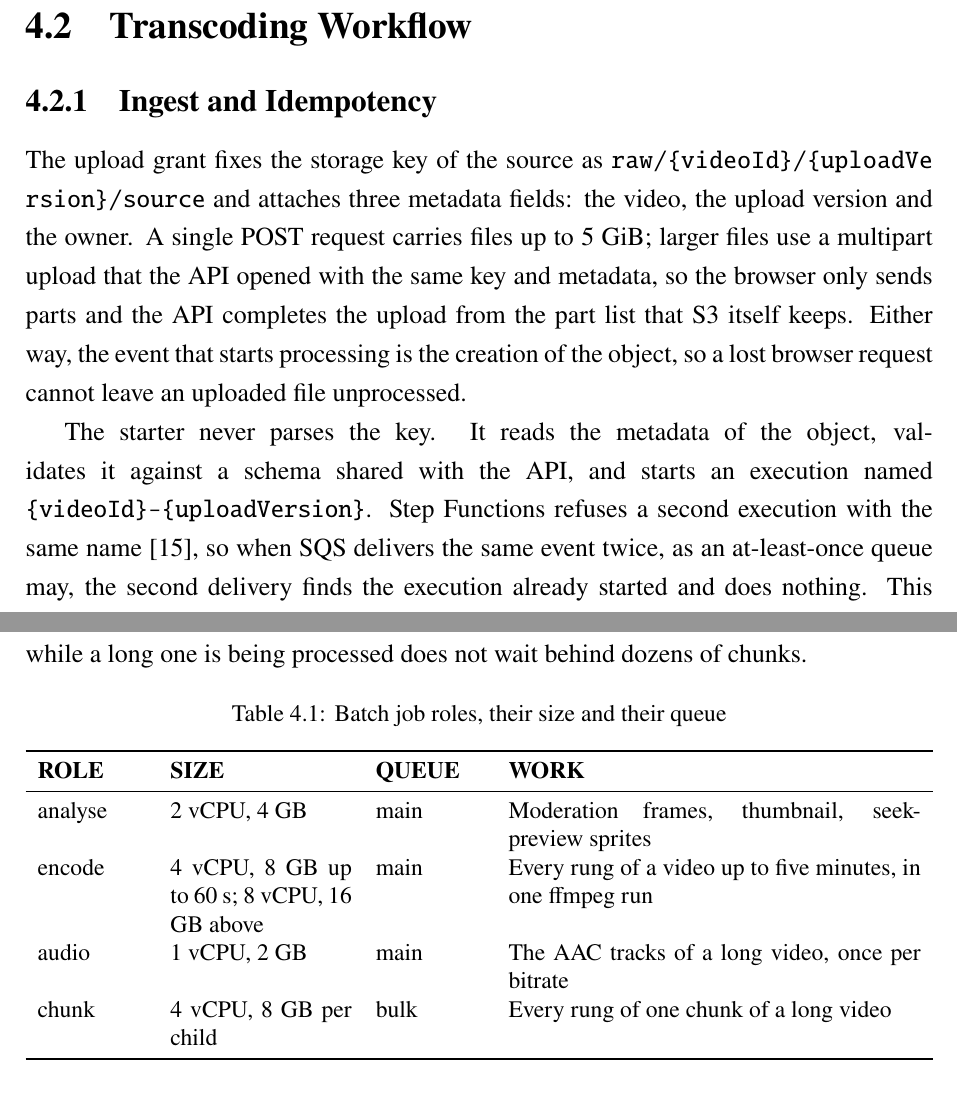
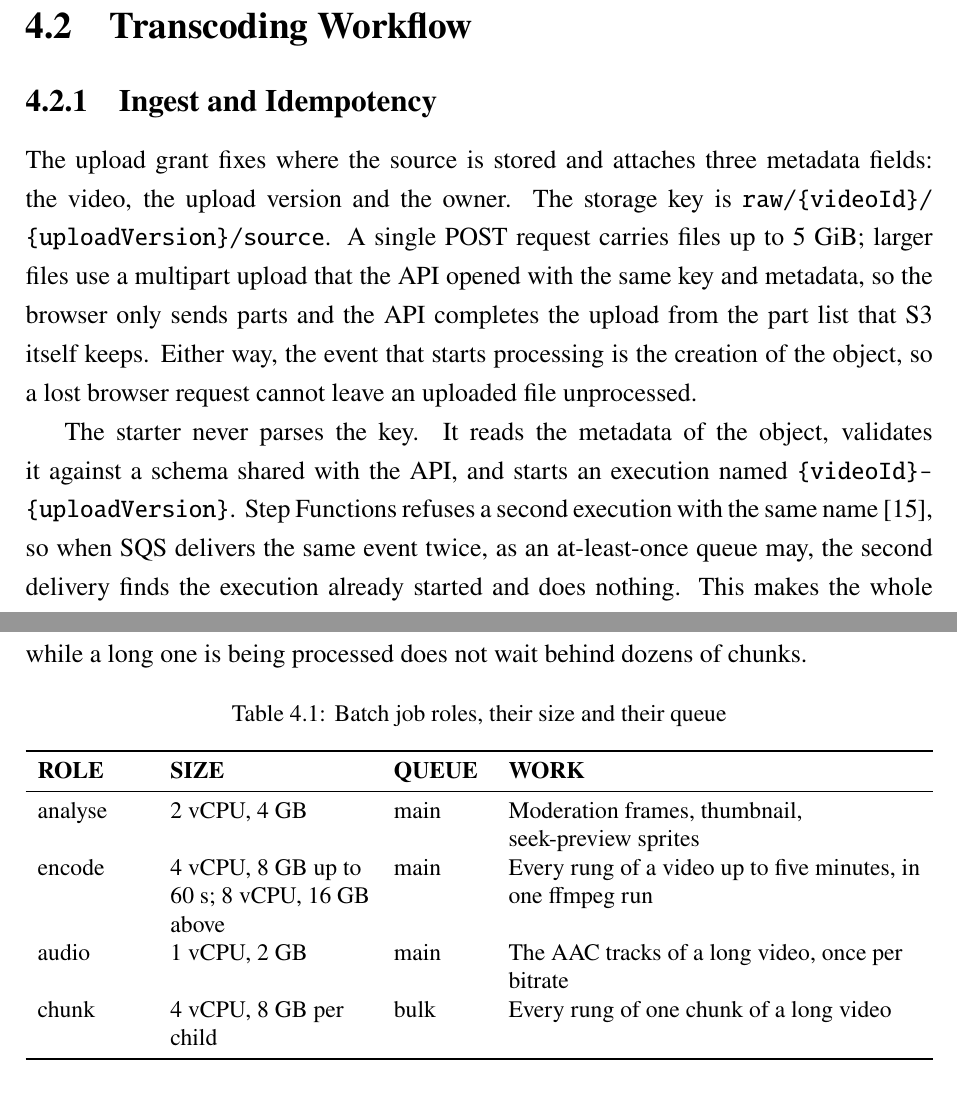
Before and after one commit to DinhQuocCuong28664/DACNTT_VideoStreaming, a LaTeX thesis (report/main.tex, which reads report/chapters/chap4.tex): two parts of pages 57 and 59 of 136, joined at a grey line, cut so that both start at the same text. Compiled offline with pdfLaTeX; a LaTeX package or settings file that is missing is left out.

Commit message:
docs(report): fix path breaks, ragged table columns and sequence label overlaps

```diff
--- a/report/chapters/chap4.tex
+++ b/report/chapters/chap4.tex
@@ -73,15 +73,16 @@ the CDN caches segments and every viewer shares the same cached copies.
 \subsection{Ingest and Idempotency}
 \label{sec:ingest}
 
-The upload grant fixes the storage key of the source as
-\path{raw/{videoId}/{uploadVersion}/source} and attaches three metadata fields: the video, the upload version and the owner. A single POST
+The upload grant fixes where the source is stored and attaches three metadata fields: the video, the
+upload version and the owner. The storage key is
+\texttt{raw/\allowbreak\{videoId\}/\allowbreak\{uploadVersion\}/\allowbreak source}. A single POST
 request carries files up to 5~GiB; larger files use a multipart upload that the API opened with the
 same key and metadata, so the browser only sends parts and the API completes the upload from the part
 list that S3 itself keeps. Either way, the event that starts processing is the creation of the
 object, so a lost browser request cannot leave an uploaded file unprocessed.
 
 The starter never parses the key. It reads the metadata of the object, validates it against a schema
-shared with the API, and starts an execution named \texttt{\{videoId\}-\{uploadVersion\}}. Step
+shared with the API, and starts an execution named \texttt{\{videoId\}-\allowbreak\{uploadVersion\}}. Step
 Functions refuses a second execution with the same name~\cite{awsstepfunctions}, so when SQS delivers
 the same event twice, as an at-least-once queue may, the second delivery finds the execution already
 started and does nothing. This makes the whole pipeline idempotent without a table of processed
@@ -138,7 +139,7 @@ while a long one is being processed does not wait behind dozens of chunks.
 \caption{Batch job roles, their size and their queue}
 \label{tab:compute-roles}
 \small
-\begin{tabularx}{\textwidth}{p{0.12\textwidth} p{0.2\textwidth} p{0.12\textwidth} X}
+\begin{tabularx}{\textwidth}{>{\raggedright\arraybackslash}p{0.12\textwidth} >{\raggedright\arraybackslash}p{0.22\textwidth} >{\raggedright\arraybackslash}p{0.10\textwidth} >{\raggedright\arraybackslash}X}
 \toprule
 \textbf{ROLE} & \textbf{SIZE} & \textbf{QUEUE} & \textbf{WORK} \\
 \midrule
```
Also changed, not shown: report/chapters/chap5.tex (+4 -4 lines), docs/diagrams/17-playback-sequence.png, docs/diagrams/18-verification-sequence.png, docs/diagrams/19-moderation-sequence.png, report/images/17-playback-sequence.png, report/images/18-verification-sequence.png, report/images/19-moderation-sequence.png, report/chapters/chap4.tex (4 more changed lines), 3 other files.
